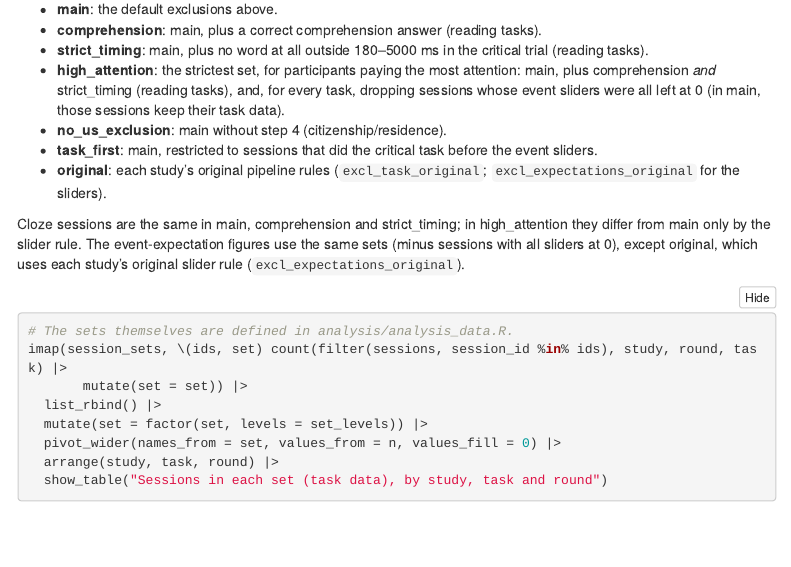
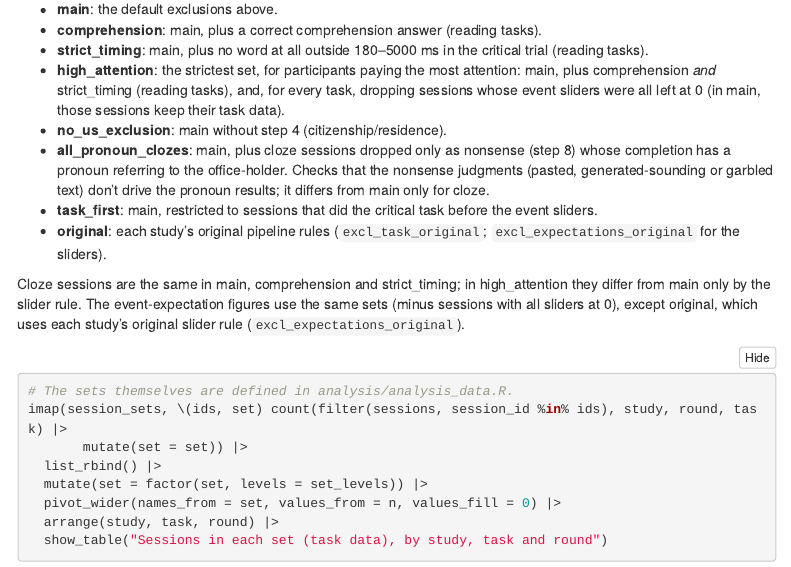
Before and after one commit to vboyce/paper-b-election-followups, an R Markdown document (analysis/descriptives.Rmd): the page in a window 1100 px wide, from 8180 px down. Rendered offline with R 4.5, knitr and Pandoc, with nearby package versions; folded parts are opened; some code elsewhere in the file could not run offline; menus at the side of the page are left out.

Commit message:
Add all_pronoun_clozes robustness set; re-knit descriptives
Main set plus cloze sessions dropped only as nonsense whose completion has
a pronoun referring to the office-holder (6 sessions, all 2024 "they").

Co-Authored-By: Claude Opus 5.5 <noreply@anthropic.com>

```diff
--- a/analysis/analysis_data.R
+++ b/analysis/analysis_data.R
@@ -23,8 +23,8 @@
 library(here)
 
 round_levels <- c("pre", "post")
-set_levels <- c("main", "comprehension", "strict_timing", "high_attention", "no_us_exclusion", "task_first",
-                "original")
+set_levels <- c("main", "comprehension", "strict_timing", "high_attention", "no_us_exclusion",
+                "all_pronoun_clozes", "task_first", "original")
 
 default_analysis_settings <- list(
   # RT window (ms): what counts as "too fast" / "too slow".
@@ -125,6 +125,8 @@
            excl_participant_without_us = if_any(all_of(setdiff(participant_steps, "step_4_not_us"))),
            excl_main = if_any(all_of(step_cols)),
            excl_main_without_us = if_any(all_of(setdiff(step_cols, "step_4_not_us"))),
+           excl_main_without_nonsense = if_any(all_of(setdiff(step_cols, "step_8_cloze_nonsense"))),
+           has_target_pronoun = session_id %in% filter(cloze, first_coref_pronoun != "none")$session_id,
            sliders_all_zero = is.na(expect_prob_dem),
            comprehension_correct = comprehension_n > 0 & comprehension_n_correct == comprehension_n,
            any_word_outside_window = is_reading & session_id %in% outside_window_sessions$session_id)
@@ -136,6 +138,9 @@
     high_attention = filter(sessions, !excl_main, !is_reading | comprehension_correct, !any_word_outside_window,
                             !sliders_all_zero),
     no_us_exclusion = filter(sessions, !excl_main_without_us),
+    # Main, plus cloze sessions dropped only as nonsense whose completion has
+    # a pronoun referring to the office-holder (robustness, decided 2026-10-08).
+    all_pronoun_clozes = filter(sessions, !excl_main_without_nonsense, !step_8_cloze_nonsense | has_target_pronoun),
     task_first = filter(sessions, !excl_main, task_order == "task_first"),
     original = filter(sessions, !excl_task_original)
   ) |>
--- a/analysis/descriptives.Rmd
+++ b/analysis/descriptives.Rmd
@@ -9,7 +9,7 @@
 params:
   # Which session set the main figures use. One of the sets defined in the
   # "Session sets" section: "main", "comprehension", "strict_timing",
-  # "high_attention", "no_us_exclusion", "task_first", "original". The robustness section
+  # "high_attention", "no_us_exclusion", "all_pronoun_clozes", "task_first", "original". The robustness section
   # shows all of them.
   main_set: "main"
   # RT window (ms): the word-level filter for the RT plots, and what counts
@@ -400,6 +400,10 @@
   and, for every task, dropping sessions whose event sliders were all left
   at 0 (in main, those sessions keep their task data).
 - **no_us_exclusion**: main without step 4 (citizenship/residence).
+- **all_pronoun_clozes**: main, plus cloze sessions dropped only as nonsense
+  (step 8) whose completion has a pronoun referring to the office-holder.
+  Checks that the nonsense judgments (pasted, generated-sounding or garbled
+  text) don't drive the pronoun results; it differs from main only for cloze.
 - **task_first**: main, restricted to sessions that did the critical task
   before the event sliders.
 - **original**: each study's original pipeline rules
```
Also changed, not shown: 1 other file.
